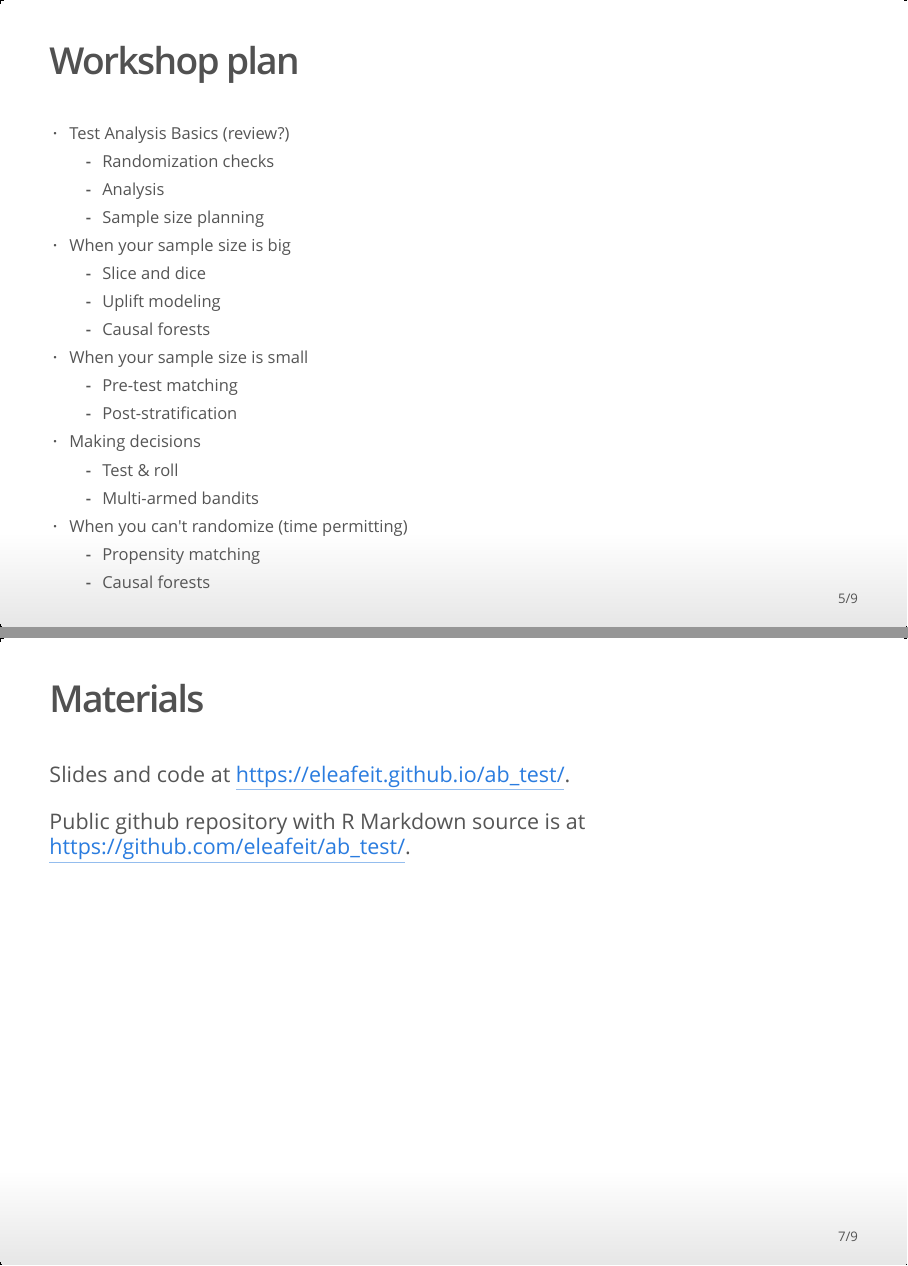
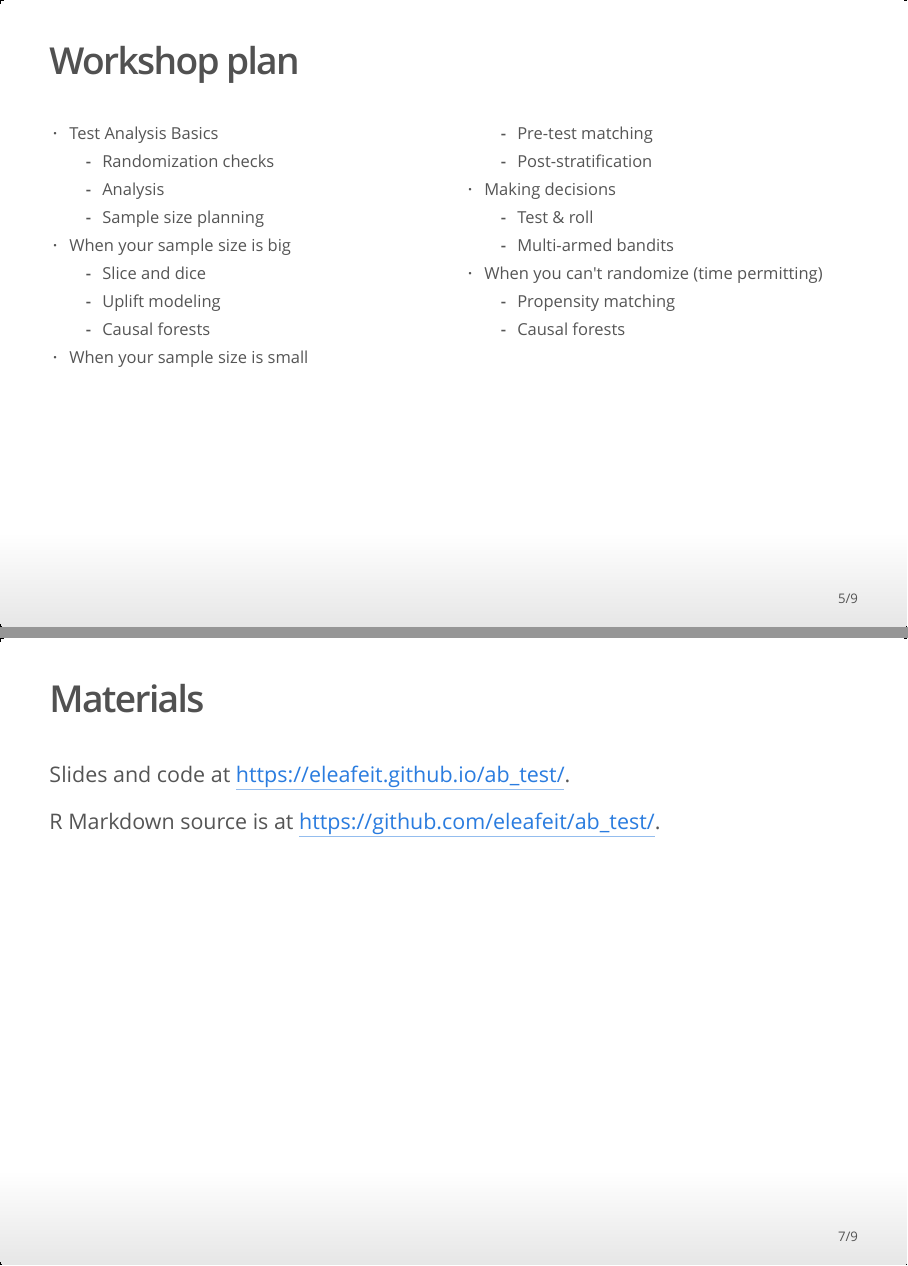
Before and after one commit to eleafeit/ab_test, an R Markdown document (code/1_intro.Rmd): pages 5 and 7 of 9, joined at a grey line. The pictures show the output file code/1_intro.html that the author committed with the source, opened offline.

Commit message:
proof intro

```diff
--- a/code/1_intro.Rmd
+++ b/code/1_intro.Rmd
@@ -50,7 +50,8 @@ Any behavioral differences between these groups is **caused by the treatments**
 
 ## Workshop plan {.smaller}
 
-- Test Analysis Basics (review?)
+<div class="columns-2">
+- Test Analysis Basics
     - Randomization checks
     - Analysis
     - Sample size planning
@@ -86,7 +87,7 @@ Any behavioral differences between these groups is **caused by the treatments**
 ## Materials
 Slides and code at https://eleafeit.github.io/ab_test/.
 
-Public github repository with R Markdown source is at https://github.com/eleafeit/ab_test/.
+R Markdown source is at https://github.com/eleafeit/ab_test/.
 
 
 ## How to use the materials
```
Also changed, not shown: code/1_intro.html, code/1_intro.Rmd (2 more changed lines), 1 other file.
